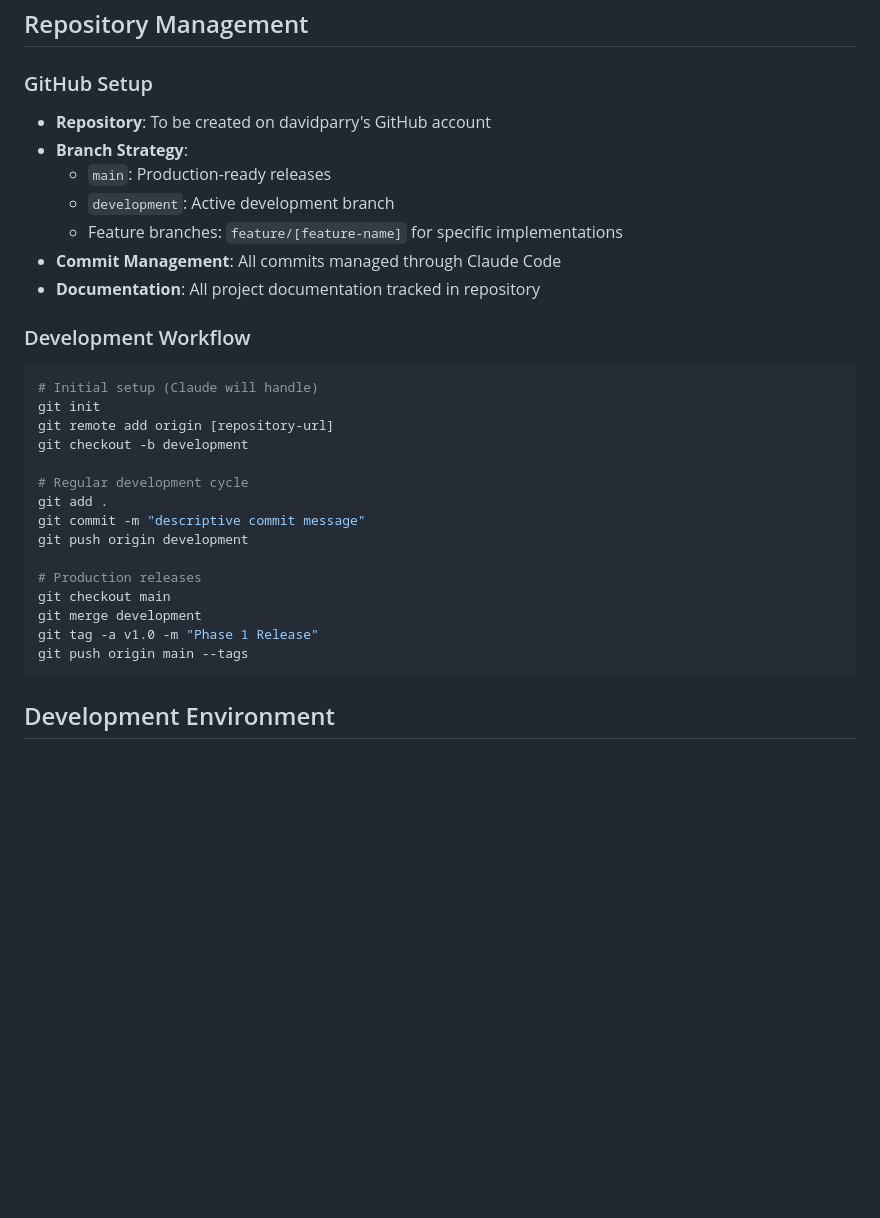
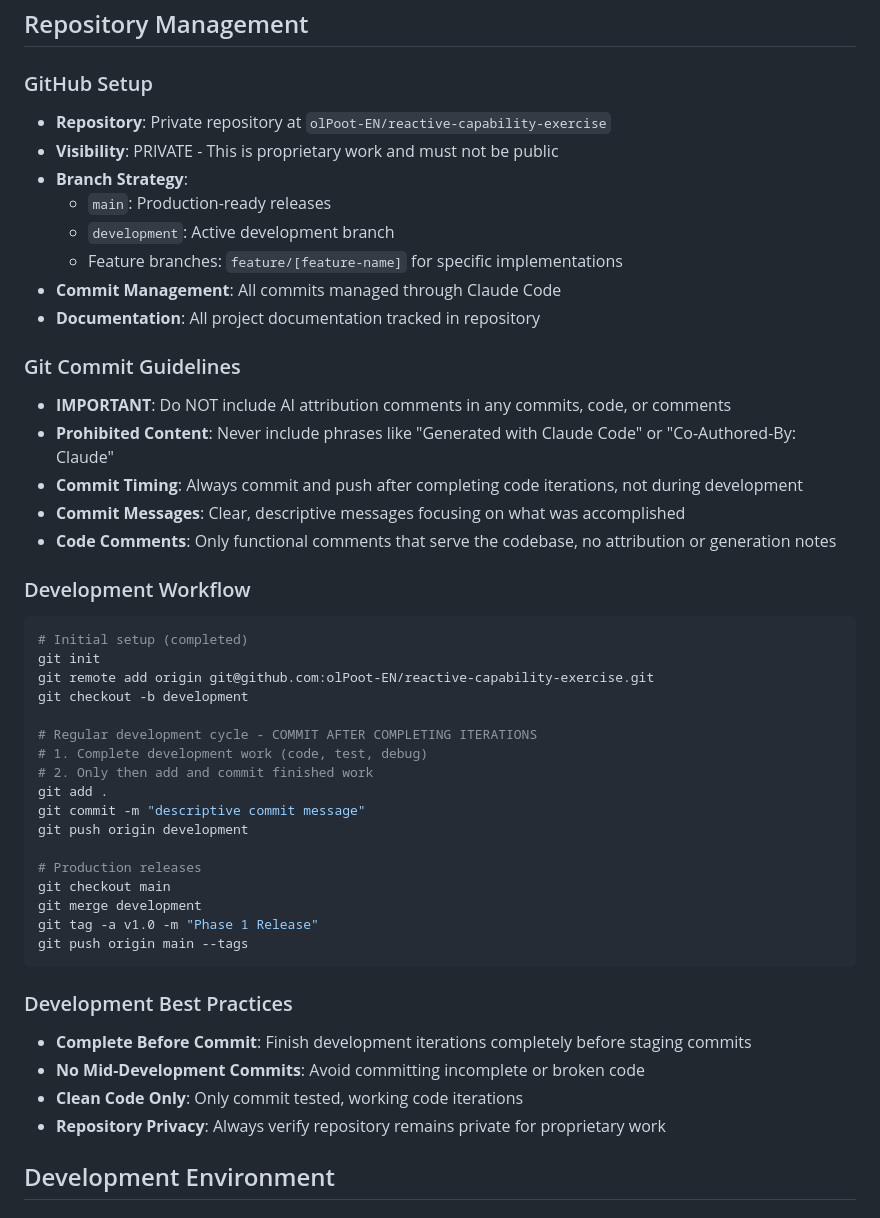
Before and after one commit to olPoot-EN/online-tuning-exercise-proof-of-concept, a Markdown page: CLAUDE.md, the part around the change. Drawn GitHub-style; blank space fills up the shorter version.

Commit message:
Update development guidelines and repository settings
- Document prohibition of AI attribution comments in all code and commits
- Establish commit timing requirements (only after completing iterations)
- Update repository status to private for proprietary work protection
- Add development best practices for clean code management

````diff
--- a/CLAUDE.md
+++ b/CLAUDE.md
@@ -11,7 +11,8 @@ This document contains development workflows, commands, and procedures for the R
 ## Repository Management
 
 ### GitHub Setup
-- **Repository**: To be created on davidparry's GitHub account
+- **Repository**: Private repository at `olPoot-EN/reactive-capability-exercise`
+- **Visibility**: PRIVATE - This is proprietary work and must not be public
 - **Branch Strategy**:
   - `main`: Production-ready releases
   - `development`: Active development branch
@@ -19,14 +20,23 @@ This document contains development workflows, commands, and procedures for the R
 - **Commit Management**: All commits managed through Claude Code
 - **Documentation**: All project documentation tracked in repository
 
+### Git Commit Guidelines
+- **IMPORTANT**: Do NOT include AI attribution comments in any commits, code, or comments
+- **Prohibited Content**: Never include phrases like "Generated with Claude Code" or "Co-Authored-By: Claude"
+- **Commit Timing**: Always commit and push after completing code iterations, not during development
+- **Commit Messages**: Clear, descriptive messages focusing on what was accomplished
+- **Code Comments**: Only functional comments that serve the codebase, no attribution or generation notes
+
 ### Development Workflow
 ```bash
-# Initial setup (Claude will handle)
+# Initial setup (completed)
 git init
-git remote add origin [repository-url]
+git remote add origin git@github.com:olPoot-EN/reactive-capability-exercise.git
 git checkout -b development
 
-# Regular development cycle
+# Regular development cycle - COMMIT AFTER COMPLETING ITERATIONS
+# 1. Complete development work (code, test, debug)
+# 2. Only then add and commit finished work
 git add .
 git commit -m "descriptive commit message"
 git push origin development
@@ -37,6 +47,12 @@ git merge development
 git tag -a v1.0 -m "Phase 1 Release"
 git push origin main --tags
 ```
+
+### Development Best Practices
+- **Complete Before Commit**: Finish development iterations completely before staging commits
+- **No Mid-Development Commits**: Avoid committing incomplete or broken code
+- **Clean Code Only**: Only commit tested, working code iterations
+- **Repository Privacy**: Always verify repository remains private for proprietary work
 
 ## Development Environment
 
````
